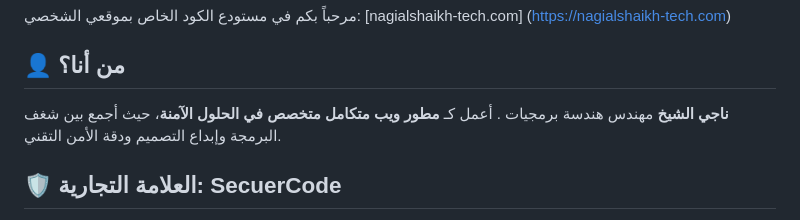
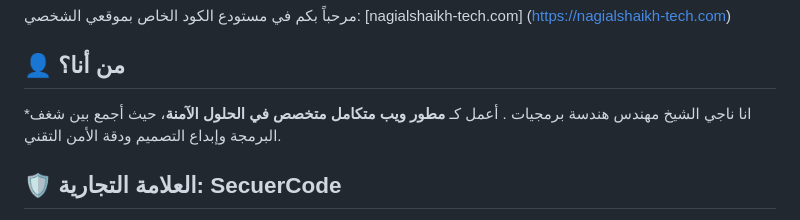
Before and after one commit to nagissoi81-stack/My-Portfolio, a Markdown page: README.md, the part around the change. Drawn GitHub-style.

```diff
--- a/README.md
+++ b/README.md
@@ -3,8 +3,7 @@
 [nagialshaikh-tech.com]
 (https://nagialshaikh-tech.com)
 ## 👤 من أنا؟
-**ناجي الشيخ**
- مهندس هندسة برمجيات
+*انا ناجي الشيخ  مهندس هندسة برمجيات
 . أعمل كـ **مطور ويب متكامل متخصص في الحلول الآمنة**، حيث أجمع بين شغف البرمجة وإبداع التصميم ودقة الأمن التقني.
 ## 🛡️ العلامة التجارية: **SecuerCode**
 من خلال علامتي التجارية، أسعى لتقديم حلول برمجية تدمج بين الجمالية والحماية:
```
